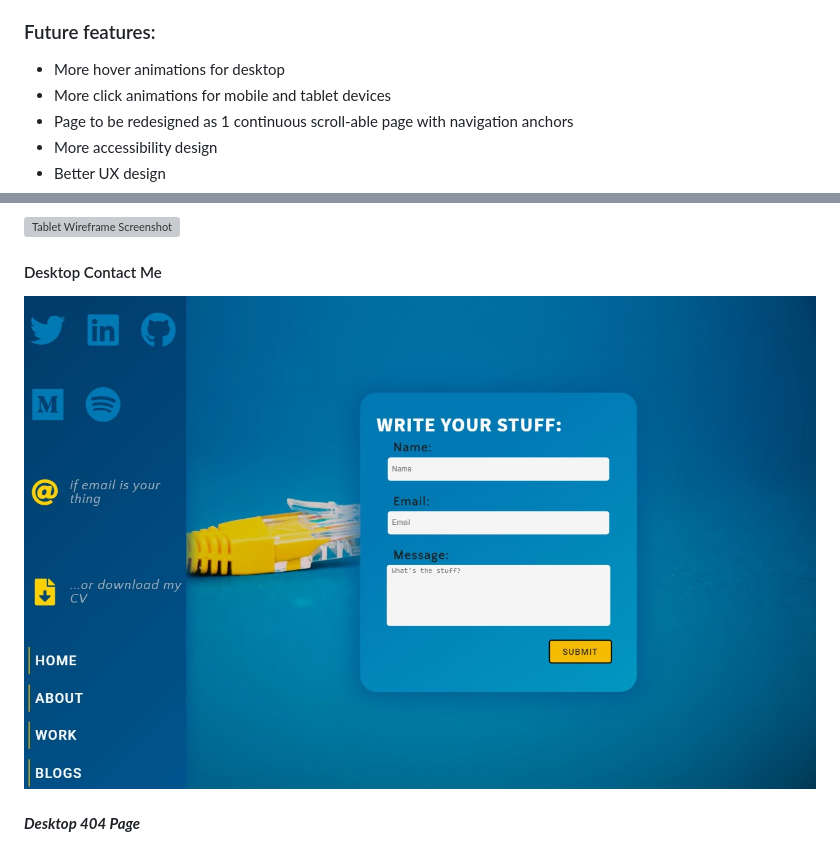
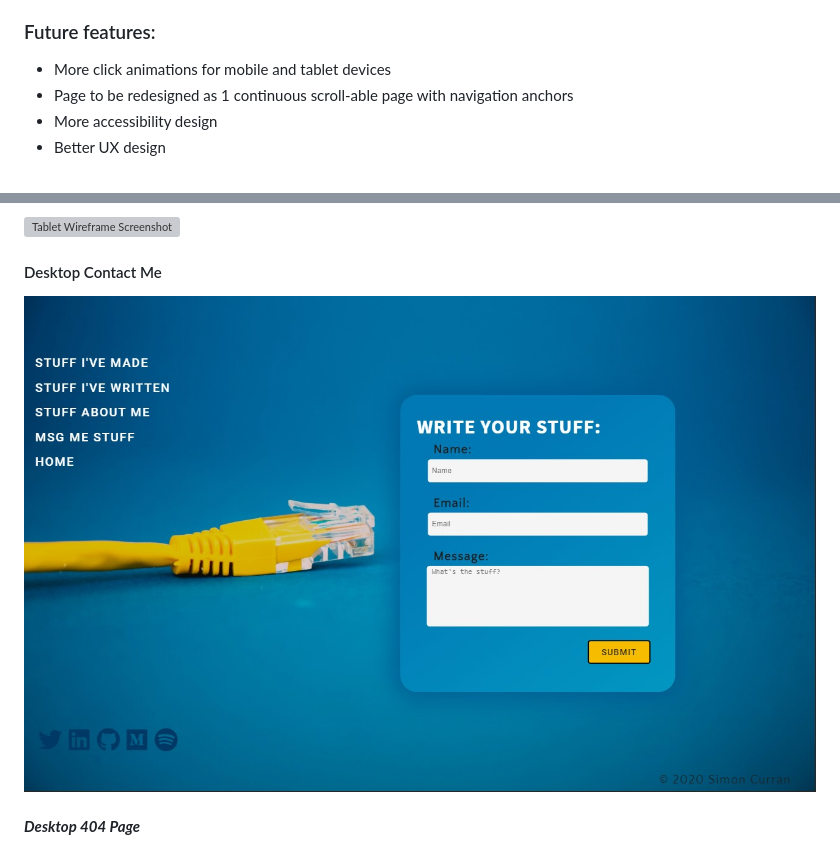
Before and after one commit to SimoSultan/portfolio-website, a Markdown page: README.md, 2 parts joined by grey strips. GitHub-like rendering; pictures changed too: docs/screens/desktop-contact-screenshot.jpg; grey boxes are pictures that could not be loaded.

```diff
--- a/README.md
+++ b/README.md
@@ -67,7 +67,6 @@ Anyone at all. I didn't want to target anyone as this site should be able to be
 
 ### Future features:
 
-- More hover animations for desktop
 - More click animations for mobile and tablet devices
 - Page to be redesigned as 1 continuous scroll-able page with navigation anchors
 - More accessibility design
```
Also changed, not shown: docs/screens/desktop-blogs-screenshot.jpg (added), docs/screens/desktop-contact-portrait-screenshot.jpg (deleted), docs/screens/desktop-portfolio-landscape-screenshot.jpg (deleted), docs/screens/desktop-portfolio-screenshot.jpg (added), docs/screens/pixel2xl-blogs-portrait-screenshot.jpg (added), 6 other files.
